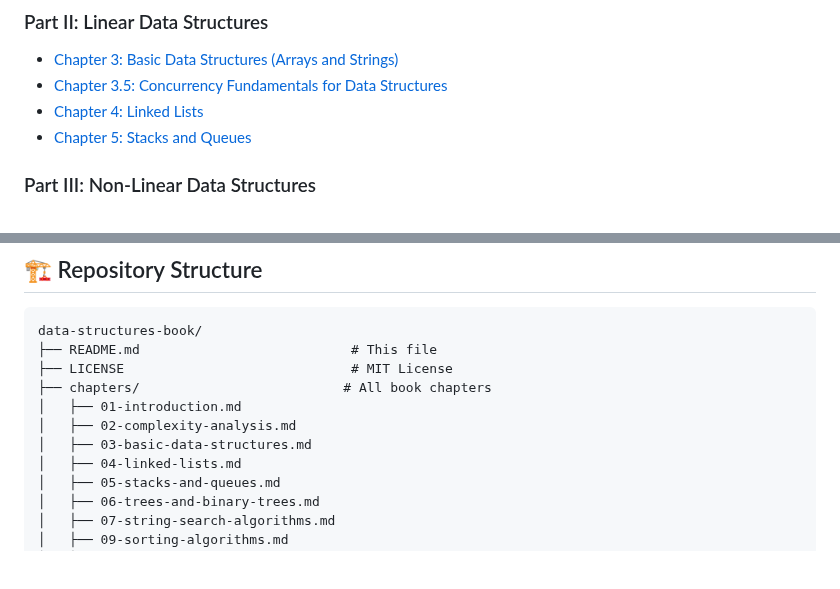
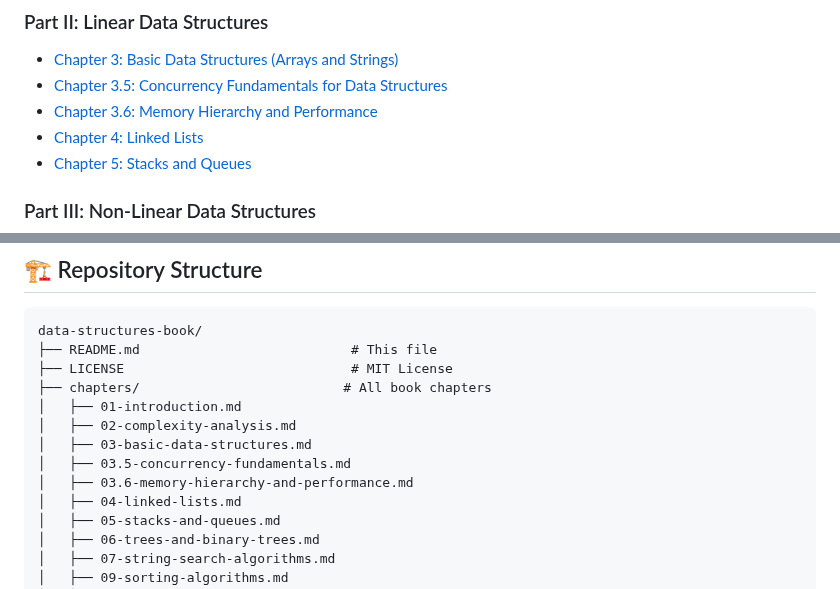
Before and after one commit to sb2k16/data-structures-book, a Markdown page: README.md, 2 parts joined by grey strips. Rendered like a GitHub page; blank space fills up the shorter version.

```diff
--- a/README.md
+++ b/README.md
@@ -15,6 +15,7 @@ A comprehensive introduction to data structures and algorithms using C++ as the
 ### Part II: Linear Data Structures
 - [Chapter 3: Basic Data Structures (Arrays and Strings)](chapters/03-basic-data-structures.md)
 - [Chapter 3.5: Concurrency Fundamentals for Data Structures](chapters/03.5-concurrency-fundamentals.md)
+- [Chapter 3.6: Memory Hierarchy and Performance](chapters/03.6-memory-hierarchy-and-performance.md)
 - [Chapter 4: Linked Lists](chapters/04-linked-lists.md)
 - [Chapter 5: Stacks and Queues](chapters/05-stacks-and-queues.md)
 
@@ -64,6 +65,8 @@ data-structures-book/
 │   ├── 01-introduction.md
 │   ├── 02-complexity-analysis.md
 │   ├── 03-basic-data-structures.md
+│   ├── 03.5-concurrency-fundamentals.md
+│   ├── 03.6-memory-hierarchy-and-performance.md
 │   ├── 04-linked-lists.md
 │   ├── 05-stacks-and-queues.md
 │   ├── 06-trees-and-binary-trees.md
```
Also changed, not shown: chapters/03.6-memory-hierarchy-and-performance.md (added, +501 -0 lines), chapters/10-hash-tables-and-hashing.md (+37 -82 lines).
